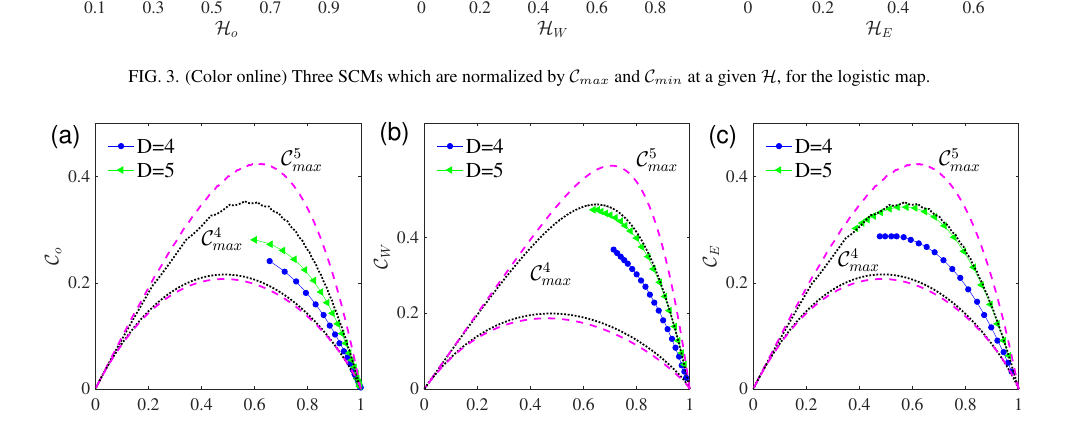
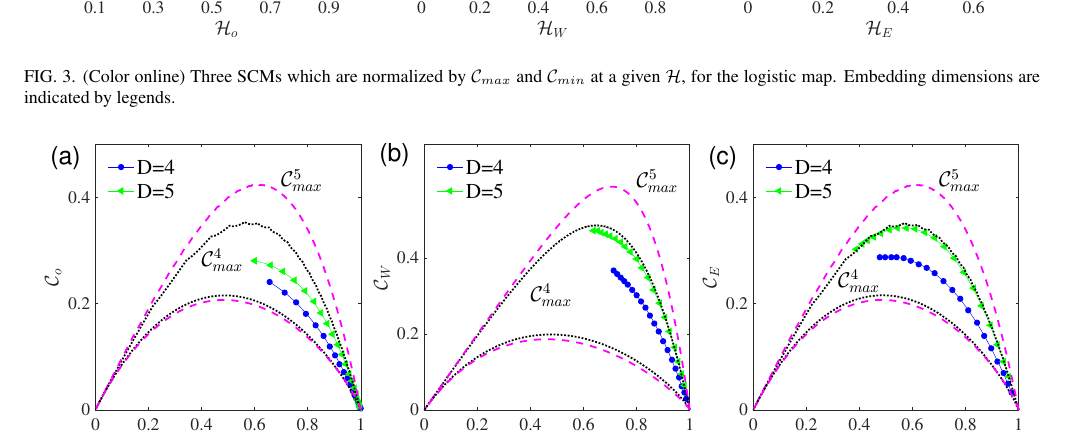
Before and after one commit to yongPIK/Tex_SCMhuang, a LaTeX paper (manuscript_Huang.tex): part of page 9 of 16, cut so that both start at the same text. Compiled offline with pdfLaTeX.

Commit message:
revision almost done.

```diff
--- a/manuscript_Huang.tex
+++ b/manuscript_Huang.tex
@@ -234,7 +234,7 @@ For our new pattern transition based SCMs, we find that in the complexity--entro
 \begin{figure*}
         \centering
         \includegraphics[width=2\columnwidth]{CompEntropyCNormalized_Logistic.pdf}
-\caption{(Color online) Three SCMs which are normalized by $\mathcal{C}_{max}$ and $\mathcal{C}_{min}$  at a given $\mathcal{H}$, for the logistic map.  \label{fig:CHlogCmax}}
+\caption{(Color online) Three SCMs which are normalized by $\mathcal{C}_{max}$ and $\mathcal{C}_{min}$  at a given $\mathcal{H}$, for the logistic map. Embedding dimensions are indicated by legends.  \label{fig:CHlogCmax}}
 \end{figure*}
 }
 
```
Also changed, not shown: manuscript_Huang.tex (2 more changed lines).
